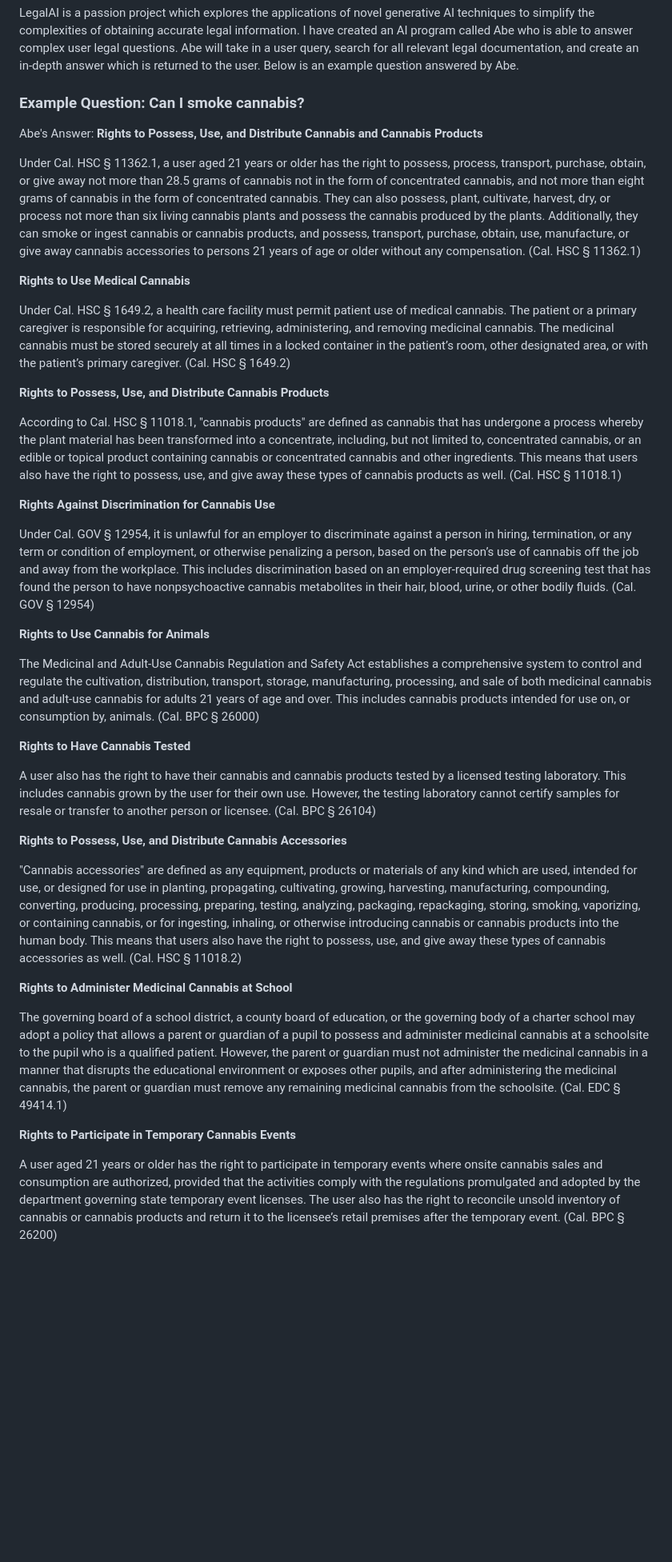
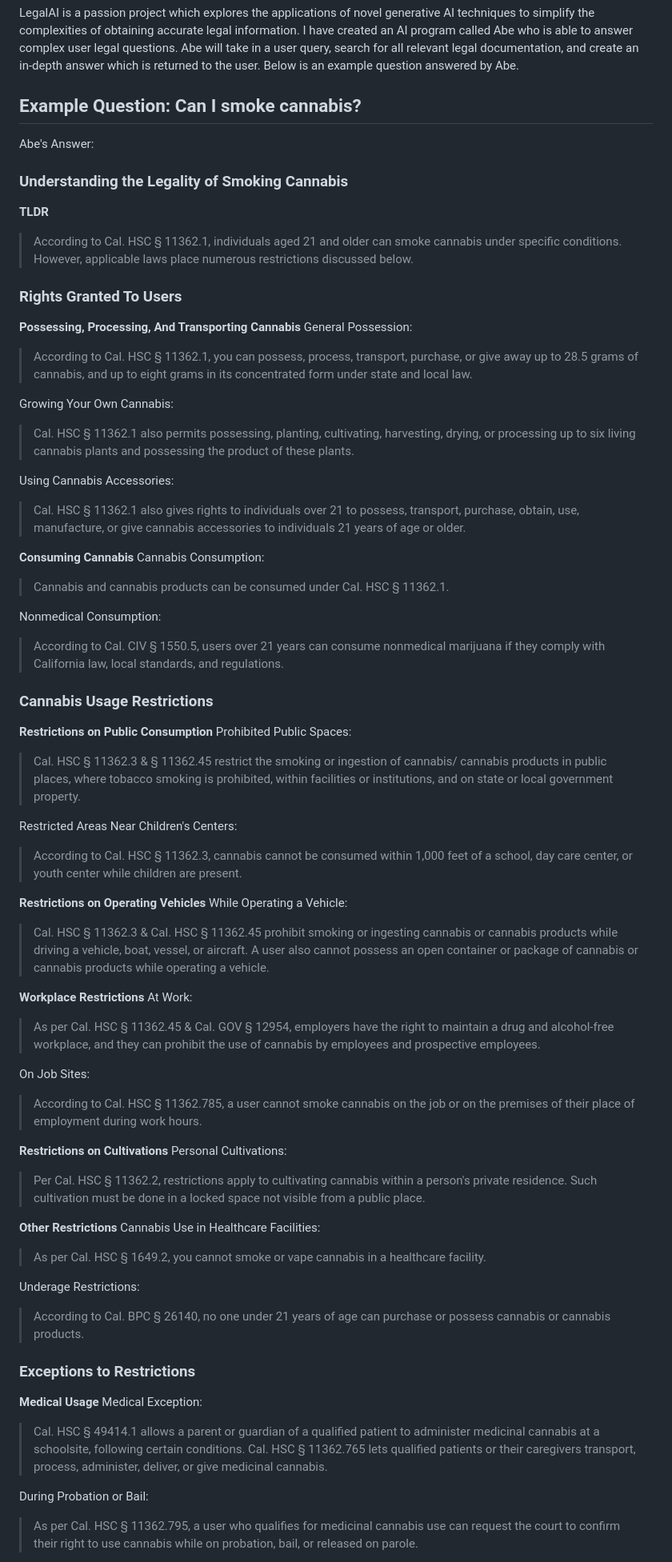
Before and after one commit to spartypkp/legalAI, a Markdown page: README.md, the part around one of its changes. Shown at 80% size. GitHub-like rendering; blank space fills up the shorter version.

```diff
--- a/README.md
+++ b/README.md
@@ -3,41 +3,67 @@ created by Will Diamond
 
 ## 1. What is legalAI?
 LegalAI is a passion project which explores the applications of novel generative AI techniques to simplify the complexities of obtaining accurate legal information. I have created an AI program called Abe who is able to answer complex user legal questions. Abe will take in a user query, search for all relevant legal documentation, and create an in-depth answer which is returned to the user. Below is an example question answered by Abe.
-### Example Question: Can I smoke cannabis?
+## Example Question: Can I smoke cannabis?
 Abe's Answer:
-   **Rights to Possess, Use, and Distribute Cannabis and Cannabis Products**
+   ### Understanding the Legality of Smoking Cannabis
+   **TLDR**
+   > According to Cal. HSC § 11362.1, individuals aged 21 and older can smoke cannabis under specific conditions. However, applicable laws place numerous restrictions discussed below.
 
-   Under Cal. HSC § 11362.1, a user aged 21 years or older has the right to possess, process, transport, purchase, obtain, or give away not more than 28.5 grams of cannabis not in the form of concentrated cannabis, and not more than eight grams of cannabis in the form of concentrated cannabis. They can also possess, plant, cultivate, harvest, dry, or process not more than six living cannabis plants and possess the cannabis produced by the plants. Additionally, they can smoke or ingest cannabis or cannabis products, and possess, transport, purchase, obtain, use, manufacture, or give away cannabis accessories to persons 21 years of age or older without any compensation. (Cal. HSC § 11362.1)
+   ### Rights Granted To Users
 
-   **Rights to Use Medical Cannabis**
+   **Possessing, Processing, And Transporting Cannabis**
+   General Possession:
+   > According to Cal. HSC § 11362.1, you can possess, process, transport, purchase, or give away up to 28.5 grams of cannabis, and up to eight grams in its concentrated form under state and local law.
 
-   Under Cal. HSC § 1649.2, a health care facility must permit patient use of medical cannabis. The patient or a primary caregiver is responsible for acquiring, retrieving, administering, and removing medicinal cannabis. The medicinal cannabis must be stored securely at all times in a locked container in the patient’s room, other designated area, or with the patient’s primary caregiver. (Cal. HSC § 1649.2)
+   Growing Your Own Cannabis:
+   > Cal. HSC § 11362.1 also permits possessing, planting, cultivating, harvesting, drying, or processing up to six living cannabis plants and possessing the product of these plants.
 
-   **Rights to Possess, Use, and Distribute Cannabis Products**
+   Using Cannabis Accessories:
+   > Cal. HSC § 11362.1 also gives rights to individuals over 21 to possess, transport, purchase, obtain, use, manufacture, or give cannabis accessories to individuals 21 years of age or older.
 
-   According to Cal. HSC § 11018.1, "cannabis products" are defined as cannabis that has undergone a process whereby the plant material has been transformed into a concentrate, including, but not limited to, concentrated cannabis, or an edible or topical product containing cannabis or concentrated cannabis and other ingredients. This means that users also have the right to possess, use, and give away these types of cannabis products as well. (Cal. HSC § 11018.1)
+   **Consuming Cannabis**
+   Cannabis Consumption:
+   > Cannabis and cannabis products can be consumed under Cal. HSC § 11362.1.
 
-   **Rights Against Discrimination for Cannabis Use**
+   Nonmedical Consumption:
+   > According to Cal. CIV § 1550.5, users over 21 years can consume nonmedical marijuana if they comply with California law, local standards, and regulations.
 
-   Under Cal. GOV § 12954, it is unlawful for an employer to discriminate against a person in hiring, termination, or any term or condition of employment, or otherwise penalizing a person, based on the person’s use of cannabis off the job and away from the workplace. This includes discrimination based on an employer-required drug screening test that has found the person to have nonpsychoactive cannabis metabolites in their hair, blood, urine, or other bodily fluids. (Cal. GOV § 12954)
+   ### Cannabis Usage Restrictions
 
-   **Rights to Use Cannabis for Animals**
+   **Restrictions on Public Consumption**
+   Prohibited Public Spaces:
+   > Cal. HSC § 11362.3 & § 11362.45 restrict the smoking or ingestion of cannabis/ cannabis products in public places, where tobacco smoking is prohibited, within facilities or institutions, and on state or local government property.
 
-   The Medicinal and Adult-Use Cannabis Regulation and Safety Act establishes a comprehensive system to control and regulate the cultivation, distribution, transport, storage, manufacturing, processing, and sale of both medicinal cannabis and adult-use cannabis for adults 21 years of age and over. This includes cannabis products intended for use on, or consumption by, animals. (Cal. BPC § 26000)
+   Restricted Areas Near Children's Centers:
+   > According to Cal. HSC § 11362.3, cannabis cannot be consumed within 1,000 feet of a school, day care center, or youth center while children are present.
 
-   **Rights to Have Cannabis Tested**
+   **Restrictions on Operating Vehicles**
+   While Operating a Vehicle:
+   > Cal. HSC § 11362.3 & Cal. HSC § 11362.45 prohibit smoking or ingesting cannabis or cannabis products while driving a vehicle, boat, vessel, or aircraft. A user also cannot possess an open container or package of cannabis or cannabis products while operating a vehicle.
 
-   A user also has the right to have their cannabis and cannabis products tested by a licensed testing laboratory. This includes cannabis grown by the user for their own use. However, the testing laboratory cannot certify samples for resale or transfer to another person or licensee. (Cal. BPC § 26104)
+   **Workplace Restrictions**
+   At Work:
+   > As per Cal. HSC § 11362.45 & Cal. GOV § 12954, employers have the right to maintain a drug and alcohol-free workplace, and they can prohibit the use of cannabis by employees and prospective employees.
 
-   **Rights to Possess, Use, and Distribute Cannabis Accessories**
+   On Job Sites:
+   > According to Cal. HSC § 11362.785, a user cannot smoke cannabis on the job or on the premises of their place of employment during work hours.
 
-   "Cannabis accessories" are defined as any equipment, products or materials of any kind which are used, intended for use, or designed for use in planting, propagating, cultivating, growing, harvesting, manufacturing, compounding, converting, producing, processing, preparing, testing, analyzing, packaging, repackaging, storing, smoking, vaporizing, or containing cannabis, or for ingesting, inhaling, or otherwise introducing cannabis or cannabis products into the human body. This means that users also have the right to possess, use, and give away these types of cannabis accessories as well. (Cal. HSC § 11018.2)
+   **Restrictions on Cultivations**
+   Personal Cultivations:
+   > Per Cal. HSC § 11362.2, restrictions apply to cultivating cannabis within a person's private residence. Such cultivation must be done in a locked space not visible from a public place.
 
-   **Rights to Administer Medicinal Cannabis at School**
+   **Other Restrictions**
+   Cannabis Use in Healthcare Facilities:
+   > As per Cal. HSC § 1649.2, you cannot smoke or vape cannabis in a healthcare facility.
 
-   The governing board of a school district, a county board of education, or the governing body of a charter school may adopt a policy that allows a parent or guardian of a pupil to possess and administer medicinal cannabis at a schoolsite to the pupil who is a qualified patient. However, the parent or guardian must not administer the medicinal cannabis in a manner that disrupts the educational environment or exposes other pupils, and after administering the medicinal cannabis, the parent or guardian must remove any remaining medicinal cannabis from the schoolsite. (Cal. EDC § 49414.1)
+   Underage Restrictions:
+   > According to Cal. BPC § 26140, no one under 21 years of age can purchase or possess cannabis or cannabis products.
 
-   **Rights to Participate in Temporary Cannabis Events**
+   ### Exceptions to Restrictions
+   **Medical Usage**
+   Medical Exception:
+   > Cal. HSC § 49414.1 allows a parent or guardian of a qualified patient to administer medicinal cannabis at a schoolsite, following certain conditions. Cal. HSC § 11362.765 lets qualified patients or their caregivers transport, process, administer, deliver, or give medicinal cannabis.
 
-   A user aged 21 years or older has the right to participate in temporary events where onsite cannabis sales and consumption are authorized, provided that the activities comply with the regulations promulgated and adopted by the department governing state temporary event licenses. The user also has the right to reconcile unsold inventory of cannabis or cannabis products and return it to the licensee’s retail premises after the temporary event. (Cal. BPC § 26200)
+   During Probation or Bail:
+   > As per Cal. HSC § 11362.795, a user who qualifies for medicinal cannabis use can request the court to confirm their right to use cannabis while on probation, bail, or released on parole.
 
```
Also changed, not shown: other parts of README.md (+13 -7 lines).
